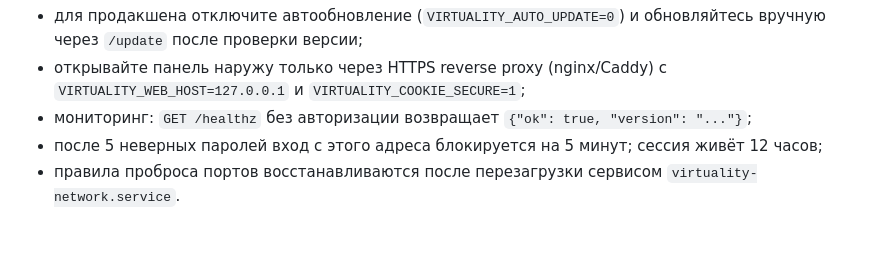
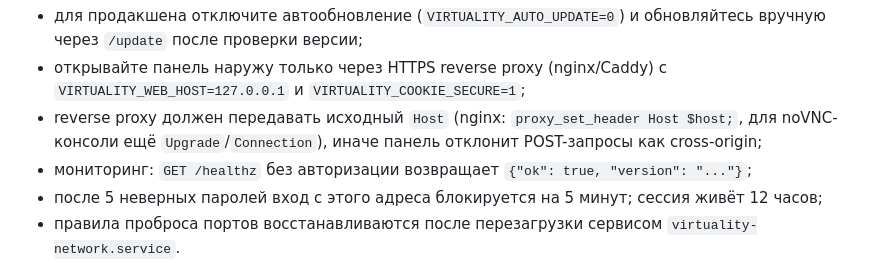
Before and after one commit to viktor138irk/virtuality, a Markdown page: README.md, the part around the change. Drawn GitHub-style; blank space fills up the shorter version.

Commit message:
Требования к reverse proxy были описаны в README
Co-Authored-By: Claude Opus 5.5 <noreply@anthropic.com>
Claude-Session: https://claude.ai/code/session_019LEUXMcdZo7b87mjkUsPgg

```diff
--- a/README.md
+++ b/README.md
@@ -429,6 +429,7 @@ VIRTUALITY_COOKIE_SECURE=0      # 1 — cookie только по HTTPS (за rev
 
 - для продакшена отключите автообновление (`VIRTUALITY_AUTO_UPDATE=0`) и обновляйтесь вручную через `/update` после проверки версии;
 - открывайте панель наружу только через HTTPS reverse proxy (nginx/Caddy) с `VIRTUALITY_WEB_HOST=127.0.0.1` и `VIRTUALITY_COOKIE_SECURE=1`;
+- reverse proxy должен передавать исходный `Host` (nginx: `proxy_set_header Host $host;`, для noVNC-консоли ещё `Upgrade`/`Connection`), иначе панель отклонит POST-запросы как cross-origin;
 - мониторинг: `GET /healthz` без авторизации возвращает `{"ok": true, "version": "..."}`;
 - после 5 неверных паролей вход с этого адреса блокируется на 5 минут; сессия живёт 12 часов;
 - правила проброса портов восстанавливаются после перезагрузки сервисом `virtuality-network.service`.
```
